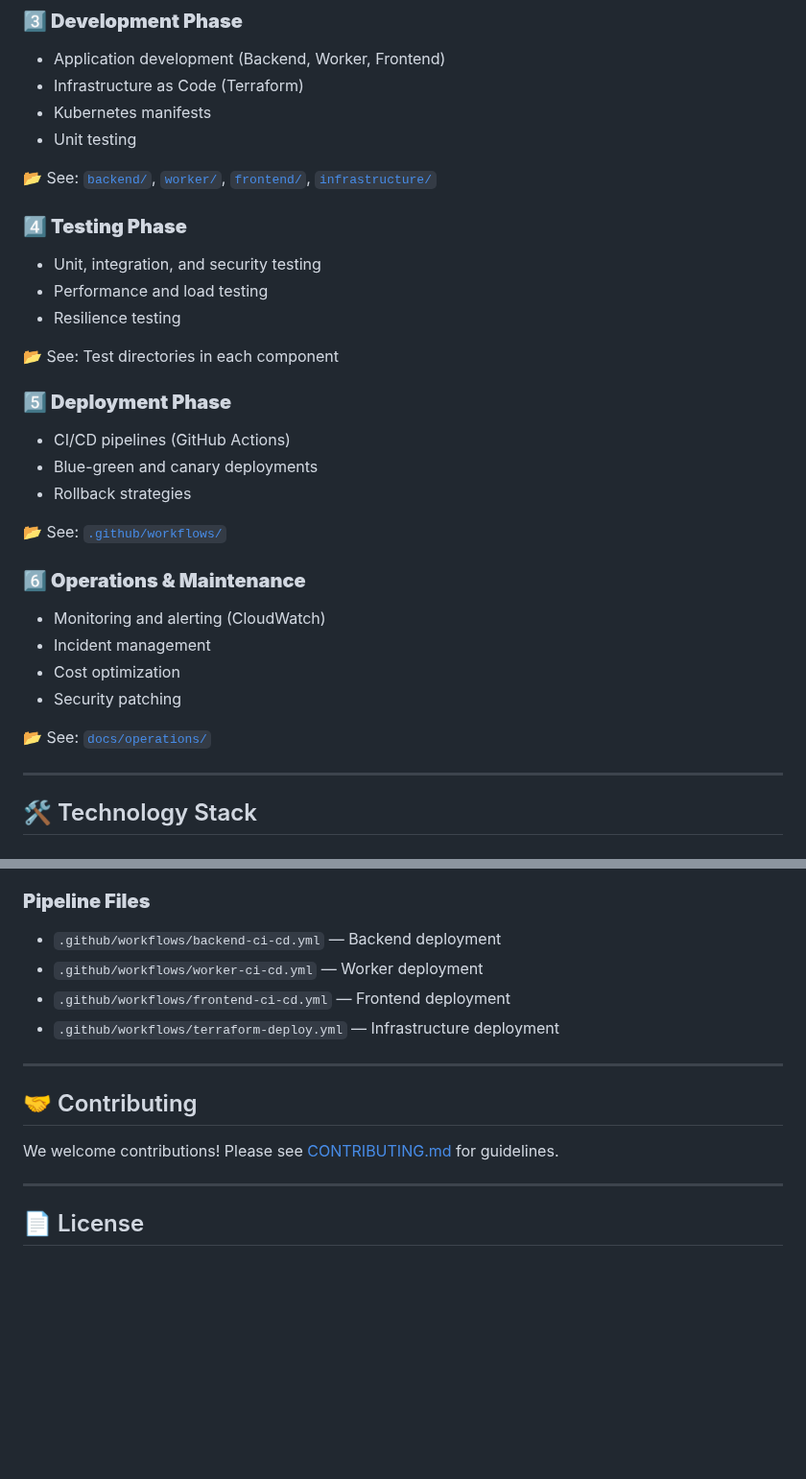
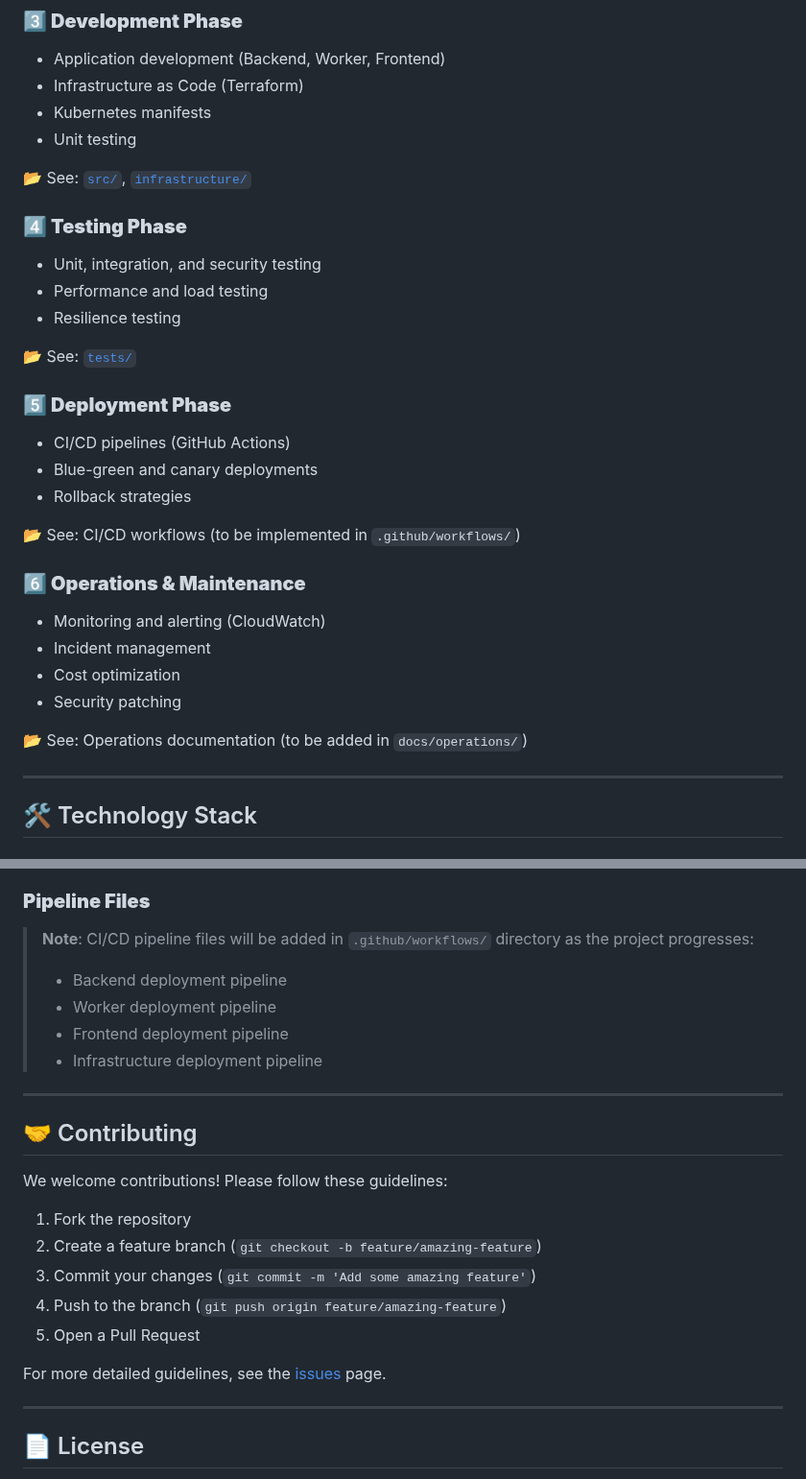
Before and after one commit to AI-Empower-HQ-360/AI-Film-Studio, a Markdown page: README.md, 2 parts joined by grey strips. Shown at 96% size. Rendered like a GitHub page; blank space fills up the shorter version.

```diff
--- a/README.md
+++ b/README.md
@@ -104,21 +112,21 @@ This project follows a complete **Software Development Life Cycle (SDLC)** with
 - Kubernetes manifests
 - Unit testing
 
-📂 See: [`backend/`](./backend/), [`worker/`](./worker/), [`frontend/`](./frontend/), [`infrastructure/`](./infrastructure/)
+📂 See: [`src/`](./src/), [`infrastructure/`](./infrastructure/)
 
 ### **4️⃣ Testing Phase**
 - Unit, integration, and security testing
 - Performance and load testing
 - Resilience testing
 
-📂 See: Test directories in each component
+📂 See: [`tests/`](./tests/)
 
 ### **5️⃣ Deployment Phase**
 - CI/CD pipelines (GitHub Actions)
 - Blue-green and canary deployments
 - Rollback strategies
 
-📂 See: [`.github/workflows/`](./.github/workflows/)
+📂 See: CI/CD workflows (to be implemented in `.github/workflows/`)
 
 ### **6️⃣ Operations & Maintenance**
 - Monitoring and alerting (CloudWatch)
@@ -126,7 +134,7 @@ This project follows a complete **Software Development Life Cycle (SDLC)** with
 - Cost optimization
 - Security patching
 
-📂 See: [`docs/operations/`](./docs/operations/)
+📂 See: Operations documentation (to be added in `docs/operations/`)
 
 ---
 
@@ -293,16 +287,25 @@ terraform apply tfplan
 6. **Deploy to Prod** → Blue-green deployment with manual approval
 
 ### **Pipeline Files**
-- `.github/workflows/backend-ci-cd.yml` — Backend deployment
-- `.github/workflows/worker-ci-cd.yml` — Worker deployment
-- `.github/workflows/frontend-ci-cd.yml` — Frontend deployment
-- `.github/workflows/terraform-deploy.yml` — Infrastructure deployment
+> **Note**: CI/CD pipeline files will be added in `.github/workflows/` directory as the project progresses:
+> - Backend deployment pipeline
+> - Worker deployment pipeline
+> - Frontend deployment pipeline
+> - Infrastructure deployment pipeline
 
 ---
 
 ## 🤝 Contributing
 
-We welcome contributions! Please see [CONTRIBUTING.md](./CONTRIBUTING.md) for guidelines.
+We welcome contributions! Please follow these guidelines:
+
+1. Fork the repository
+2. Create a feature branch (`git checkout -b feature/amazing-feature`)
+3. Commit your changes (`git commit -m 'Add some amazing feature'`)
+4. Push to the branch (`git push origin feature/amazing-feature`)
+5. Open a Pull Request
+
+For more detailed guidelines, see the [issues](https://github.com/AI-Empower-HQ-360/AI-Film-Studio/issues) page.
 
 ---
 
```
Also changed, not shown: other parts of README.md (+30 -36 lines).
